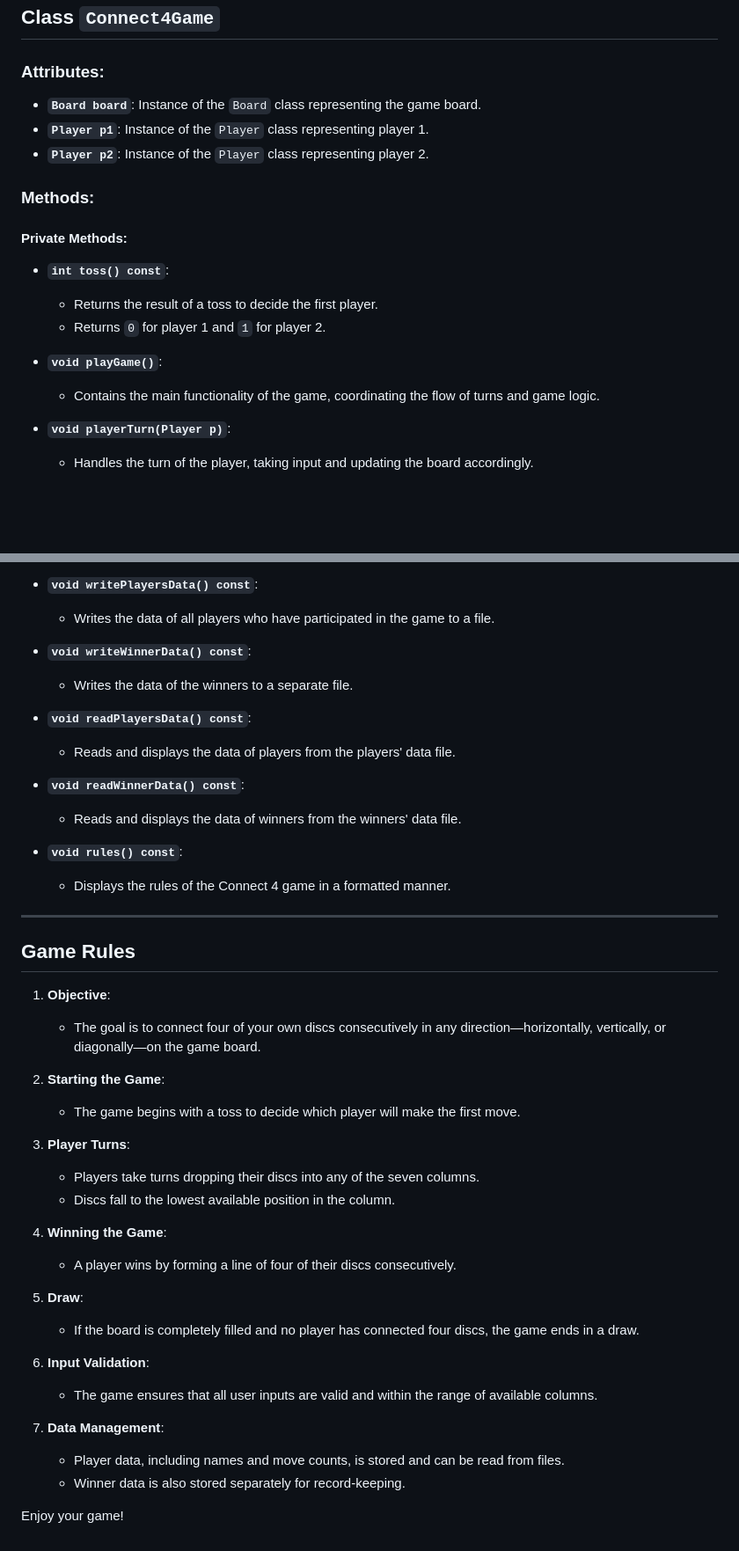
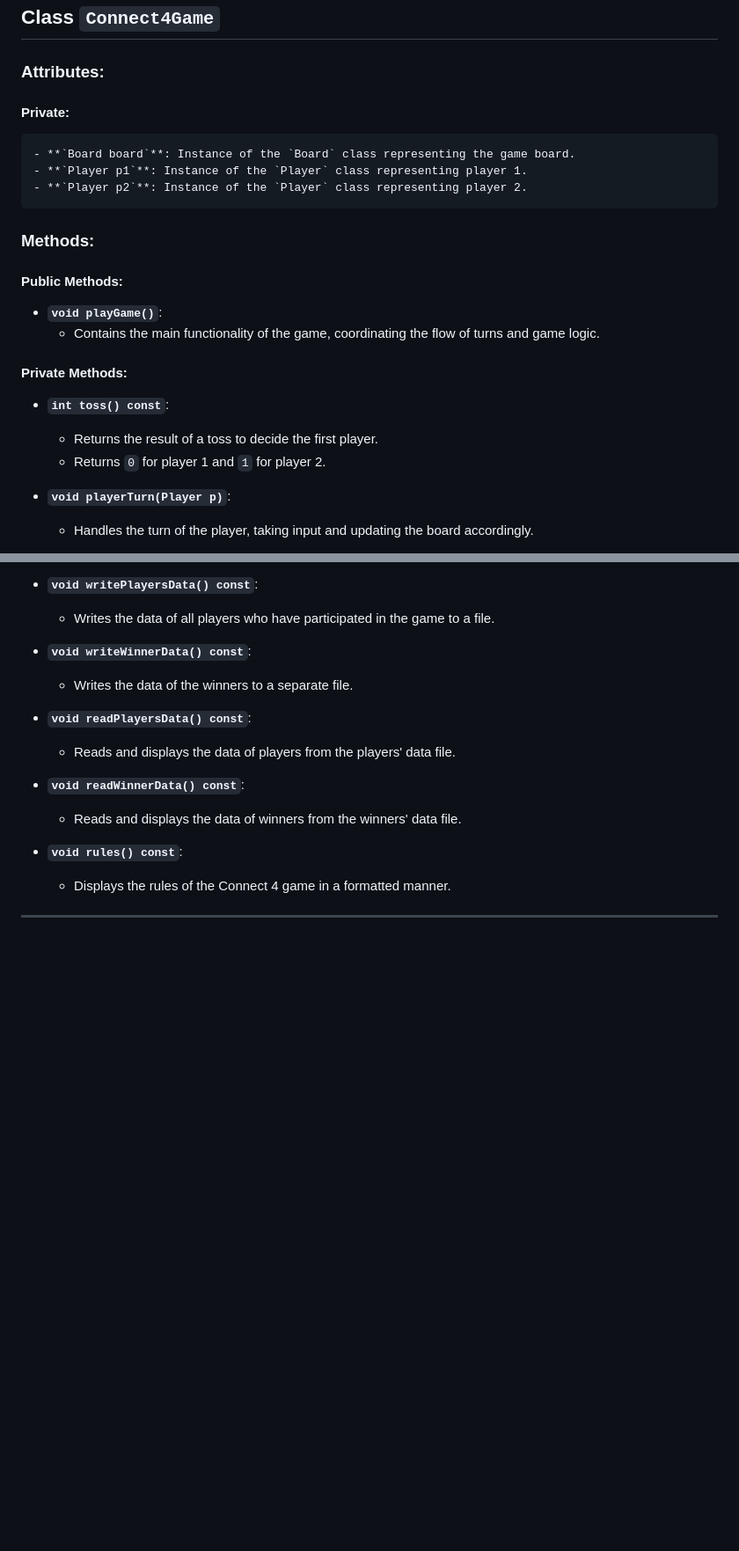
Before and after one commit to Danial-Zaheer-Code/Connect_Four_Game, a Markdown page: Requirments.md, 2 parts joined by grey strips. Shown at 88% size. Drawn GitHub-style; blank space fills up the shorter version.

```diff
--- a/Requirments.md
+++ b/Requirments.md
@@ -46,19 +54,21 @@
 ## Class `Connect4Game`
 
 ### Attributes:
-- **`Board board`**: Instance of the `Board` class representing the game board.
-- **`Player p1`**: Instance of the `Player` class representing player 1.
-- **`Player p2`**: Instance of the `Player` class representing player 2.
+
+#### Private:
+    - **`Board board`**: Instance of the `Board` class representing the game board.
+    - **`Player p1`**: Instance of the `Player` class representing player 1.
+    - **`Player p2`**: Instance of the `Player` class representing player 2.
 
 ### Methods:
 
+#### Public Methods:
+- **`void playGame()`**:
+  - Contains the main functionality of the game, coordinating the flow of turns and game logic.
 #### Private Methods:
 - **`int toss() const`**:
   - Returns the result of a toss to decide the first player.
   - Returns `0` for player 1 and `1` for player 2.
-
-- **`void playGame()`**:
-  - Contains the main functionality of the game, coordinating the flow of turns and game logic.
 
 - **`void playerTurn(Player p)`**:
   - Handles the turn of the player, taking input and updating the board accordingly.
@@ -85,30 +95,3 @@
   - Displays the rules of the Connect 4 game in a formatted manner.
 
 ---
-
-## Game Rules
-
-1. **Objective**:
-   - The goal is to connect four of your own discs consecutively in any direction—horizontally, vertically, or diagonally—on the game board.
-
-2. **Starting the Game**:
-   - The game begins with a toss to decide which player will make the first move.
-
-3. **Player Turns**:
-   - Players take turns dropping their discs into any of the seven columns.
-   - Discs fall to the lowest available position in the column.
-
-4. **Winning the Game**:
-   - A player wins by forming a line of four of their discs consecutively.
-
-5. **Draw**:
-   - If the board is completely filled and no player has connected four discs, the game ends in a draw.
-
-6. **Input Validation**:
-   - The game ensures that all user inputs are valid and within the range of available columns.
-
-7. **Data Management**:
-   - Player data, including names and move counts, is stored and can be read from files.
-   - Winner data is also stored separately for record-keeping.
-
-Enjoy your game!
```
Also changed, not shown: other parts of Requirments.md (+8 -0 lines).
